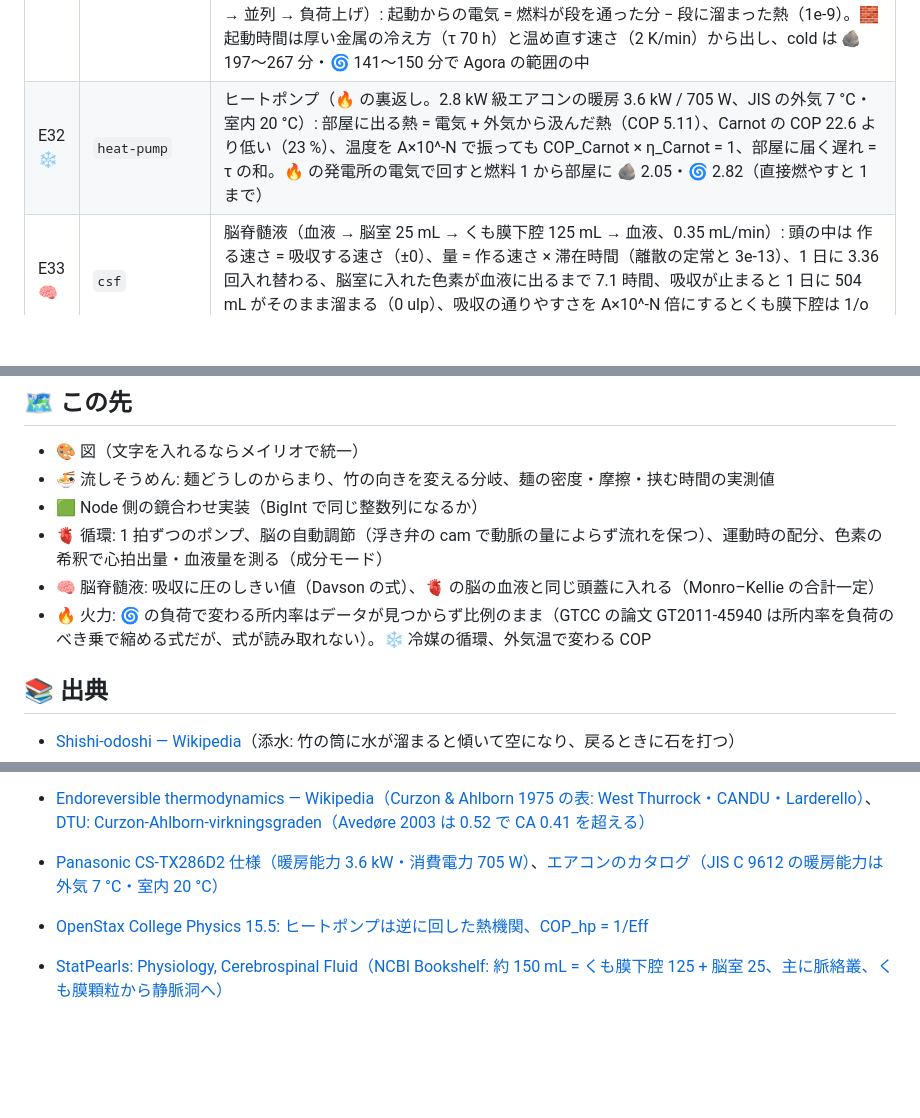
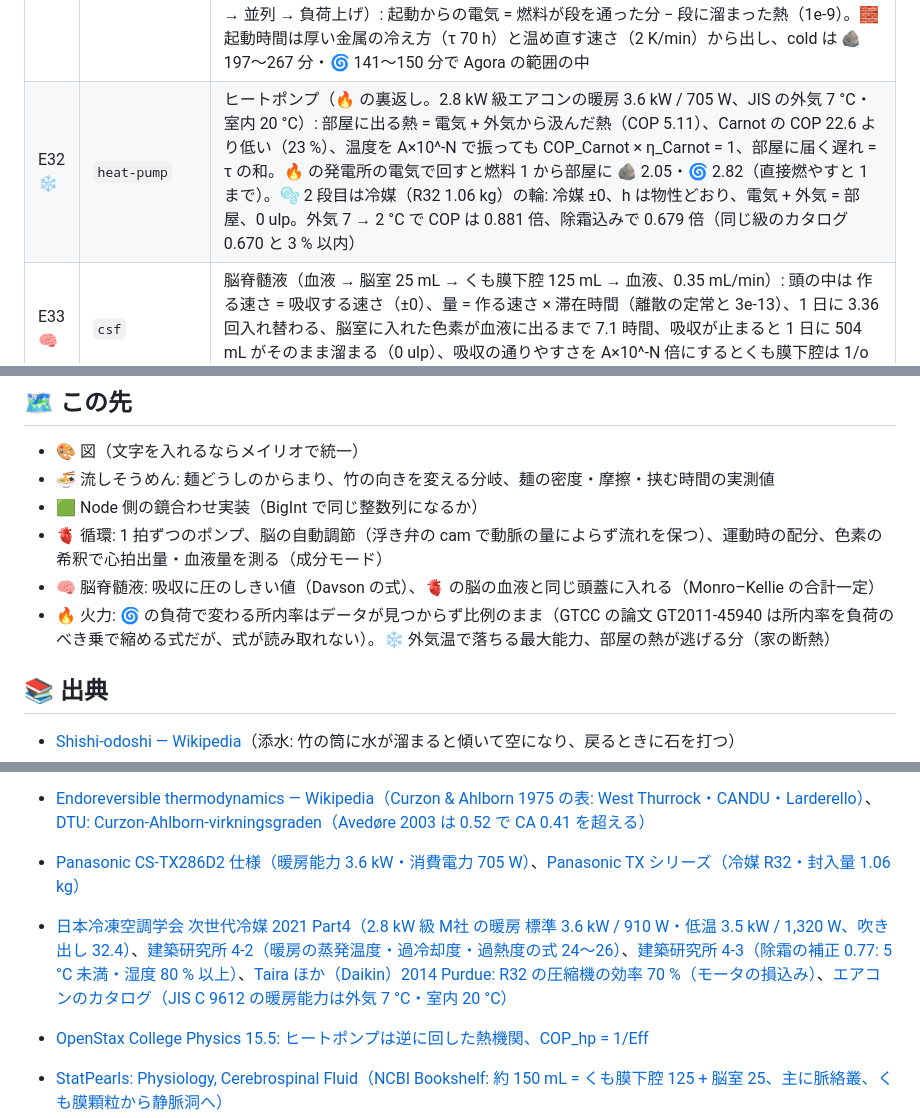
Before and after one commit to myon-bioinformatics/FluidFullSpeedSimulation, a Markdown page: README.md, 3 parts joined by grey strips. Drawn GitHub-style; blank space fills up the shorter version.

```diff
--- a/README.md
+++ b/README.md
@@ -186,7 +187,7 @@ commit・blob・sha256 は `vendor.lock.json` に固定。更新は親の `vendo
 | E29 🚿 | `outlet-count` | 出口の数: 弁を別々に取らせる（`outlets="independent"`）と、n 本で残りが −t·dt·K²·(1 − 1/n)/2 だけ少ない（τ 30 日・dt 0.25 日・120 日で 2 本 −0.83 %、3 本 −1.11 %、4 本 −1.25 %、8 本 −1.46 %）、刻みを半分にすると半分。既定（`outlets="exact"`）は槽ごとに 1 ステップを厳密に解くので、1〜8 本・偏った 3 本・刻みが時定数の半分・弁 + ポンプのどれでも e^(−t/τ) どおり（差 7e-12 以下）、出た量は速さの比で分かれる |
 | E30 🫀 | `circulation` | 血液の循環（安静時の大人: 血液 5 L・心拍出量 5 L/min）: 器官は使わずに通すだけなので 入る = 出る（🧠 脳 750 mL/min で ±0、入った量 − 出た量 = いまある量が 0 ulp）、どの槽も 入る速さ × 滞在時間（中心容積の原理 V = F·T、離散の定常と 2e-11 以内）、器官へ行く割合は表どおり、赤血球が一周 60 s（= 血液量 / 心拍出量）。失う割合・ポンプの速さを A×10^-N で振ると、心臓が空になった先は戻ってくる分しか送れない（6.6 % を超えて失うと送る速さが血液量に比例して落ち、ポンプを速くしても 5.35 L/min で頭打ち） |
 | E31 🔥 | `thermal-power` | 火力発電（🪨 石炭 USC と 🌀 LNG 複合。エネルギーだけを流す）: 効率 = 段ごとの割合の積 × (1 − 所内率)（離散の定常と 1e-13）、HHV / LHV の比 = 燃料の LHV/HHV（環境省の表と丸めの範囲で一致）、送電の遅れ = 経路ごとの τ の和、どちらも Carnot より低く Curzon–Ahlborn より高い、1975 年の表の 3 発電所は CA の方が実測に近い。τ と出力を A×10^-N で振っても割合は同じ。💧 2 段目は水・蒸気の循環（橘湾 2 号の流量 + 蒸気表）: どの槽も 入る水 = 出る水、比エンタルピーは蒸気表どおり（1e-14）、熱 2,289 MW = 電気 1,050 + 海 1,239、水と熱を別々に 0 ulp、蒸気 → 電気 45.9 % は 🪨 と 2 点差、冷却水 43 m³/s は南港の 100 MW あたりと 1 割以内。抽気を 6 段に分け、データに無い損（発電機・給水ポンプ・排気損）を入れると排気は乾き度 0.963、残りの湿りは蒸気が最大の 92 % なら届く。♨️ 🌀 は 3 圧・再熱（GER-3936A）: 📍 pinch で解いた 高圧 : 中圧 : 低圧 = 70 : 18 : 11 % は西名古屋 7 号系列の 72 : 17 : 11 % と 3 点以内、内部効率 0.896・中圧 0.933、湿り 8.6 %（再熱なしなら 18.7 %）、1 MW あたりの蒸気と GT : ST は同じ発電所と 1 割以内。📉 部分負荷は Willans の直線（無負荷の燃料 🪨 5.8 %・🌀 11.1 %）と所内電力の 固定 + 比例（🪨 固定 46 %）: 75 % の熱消費率を 0.3 %、試験の効率の比を 0.8 点で当てる。🌅 起動（暖機 → 並列 → 負荷上げ）: 起動からの電気 = 燃料が段を通った分 − 段に溜まった熱（1e-9）。🧱 起動時間は厚い金属の冷え方（τ 70 h）と温め直す速さ（2 K/min）から出し、cold は 🪨 197〜267 分・🌀 141〜150 分で Agora の範囲の中 |
-| E32 ❄️ | `heat-pump` | ヒートポンプ（🔥 の裏返し。2.8 kW 級エアコンの暖房 3.6 kW / 705 W、JIS の外気 7 °C・室内 20 °C）: 部屋に出る熱 = 電気 + 外気から汲んだ熱（COP 5.11）、Carnot の COP 22.6 より低い（23 %）、温度を A×10^-N で振っても COP_Carnot × η_Carnot = 1、部屋に届く遅れ = τ の和。🔥 の発電所の電気で回すと燃料 1 から部屋に 🪨 2.05・🌀 2.82（直接燃やすと 1 まで） |
+| E32 ❄️ | `heat-pump` | ヒートポンプ（🔥 の裏返し。2.8 kW 級エアコンの暖房 3.6 kW / 705 W、JIS の外気 7 °C・室内 20 °C）: 部屋に出る熱 = 電気 + 外気から汲んだ熱（COP 5.11）、Carnot の COP 22.6 より低い（23 %）、温度を A×10^-N で振っても COP_Carnot × η_Carnot = 1、部屋に届く遅れ = τ の和。🔥 の発電所の電気で回すと燃料 1 から部屋に 🪨 2.05・🌀 2.82（直接燃やすと 1 まで）。🫧 2 段目は冷媒（R32 1.06 kg）の輪: 冷媒 ±0、h は物性どおり、電気 + 外気 = 部屋、0 ulp。外気 7 → 2 °C で COP は 0.881 倍、除霜込みで 0.679 倍（同じ級のカタログ 0.670 と 3 % 以内） |
 | E33 🧠 | `csf` | 脳脊髄液（血液 → 脳室 25 mL → くも膜下腔 125 mL → 血液、0.35 mL/min）: 頭の中は 作る速さ = 吸収する速さ（±0）、量 = 作る速さ × 滞在時間（離散の定常と 3e-13）、1 日に 3.36 回入れ替わる、脳室に入れた色素が血液に出るまで 7.1 時間、吸収が止まると 1 日に 504 mL がそのまま溜まる（0 ulp）、吸収の通りやすさを A×10^-N 倍にするとくも膜下腔は 1/o 倍で釣り合う |
 
 どの実験も ⚖️ 総量の保存（ずれ 0 ulp）と、層流の前提（Re）・Courant 数などの前提条件を一緒に確かめる。
@@ -676,7 +694,7 @@ uv run python fluidfullspeedsimulation.py draw 🫗 🟩                     #
 - 🟩 Node 側の鏡合わせ実装（BigInt で同じ整数列になるか）
 - 🫀 循環: 1 拍ずつのポンプ、脳の自動調節（浮き弁の cam で動脈の量によらず流れを保つ）、運動時の配分、色素の希釈で心拍出量・血液量を測る（成分モード）
 - 🧠 脳脊髄液: 吸収に圧のしきい値（Davson の式）、🫀 の脳の血液と同じ頭蓋に入れる（Monro–Kellie の合計一定）
-- 🔥 火力: 🌀 の負荷で変わる所内率はデータが見つからず比例のまま（GTCC の論文 GT2011-45940 は所内率を負荷のべき乗で縮める式だが、式が読み取れない）。❄️ 冷媒の循環、外気温で変わる COP
+- 🔥 火力: 🌀 の負荷で変わる所内率はデータが見つからず比例のまま（GTCC の論文 GT2011-45940 は所内率を負荷のべき乗で縮める式だが、式が読み取れない）。❄️ 外気温で落ちる最大能力、部屋の熱が逃げる分（家の断熱）
 
 ## 📚 出典
 
@@ -733,7 +751,8 @@ uv run python fluidfullspeedsimulation.py draw 🫗 🟩                     #
 - [US 6606848（排熱回収ボイラの入熱の約 10.7 % が煙突へ）](https://image-ppubs.uspto.gov/dirsearch-public/print/downloadPdf/6606848)
 - [NCASI: HHV → LHV の換算（天然ガス 0.90）](https://www.ncasi.org/wp-content/uploads/2025/09/NCASI_FS-25-01_Conversion-of-HHVs-to-LHVs-for-Various-Fuels-Used-in-the-FPI_09.2025.pdf)、[GREET の発熱量表（瀝青炭 LHV 26.1・HHV 27.3 MJ/kg）](https://courses.grainger.illinois.edu/npre470/sp2018/web/Lower_and_Higher_Heating_Values_of_Gas_Liquid_and_Solid_Fuels.pdf)
 - [Endoreversible thermodynamics — Wikipedia（Curzon & Ahlborn 1975 の表: West Thurrock・CANDU・Larderello）](https://en.wikipedia.org/wiki/Endoreversible_thermodynamics)、[DTU: Curzon-Ahlborn-virkningsgraden（Avedøre 2003 は 0.52 で CA 0.41 を超える）](https://dcwww.fysik.dtu.dk/~oltr/Xdrev/evigenergi/noter/0CURZON.DOC)
-- [Panasonic CS-TX286D2 仕様（暖房能力 3.6 kW・消費電力 705 W）](https://panasonic.jp/aircon/p-db/CS-TX286D2_spec.html)、[エアコンのカタログ（JIS C 9612 の暖房能力は外気 7 °C・室内 20 °C）](https://www.edion.com/download/2800070304637.pdf)
+- [Panasonic CS-TX286D2 仕様（暖房能力 3.6 kW・消費電力 705 W）](https://panasonic.jp/aircon/p-db/CS-TX286D2_spec.html)、[Panasonic TX シリーズ（冷媒 R32・封入量 1.06 kg）](https://panasonic.jp/aircon/26TXseries.html)
+- [日本冷凍空調学会 次世代冷媒 2021 Part4（2.8 kW 級 M社 の暖房 標準 3.6 kW / 910 W・低温 3.5 kW / 1,320 W、吹き出し 32.4）](https://jsrae.or.jp/committee/jisedai_R/2021_ProgressR_Part4.pdf)、[建築研究所 4-2（暖房の蒸発温度・過冷却度・過熱度の式 24〜26）](https://www.kenken.go.jp/becc/documents/house/4-2_241202_v14.pdf)、[建築研究所 4-3（除霜の補正 0.77: 5 °C 未満・湿度 80 % 以上）](https://www.kenken.go.jp/becc/documents/house/4-3_250401_v08.pdf)、[Taira ほか（Daikin）2014 Purdue: R32 の圧縮機の効率 70 %（モータの損込み）](https://core.ac.uk/download/77942345.pdf)、[エアコンのカタログ（JIS C 9612 の暖房能力は外気 7 °C・室内 20 °C）](https://www.edion.com/download/2800070304637.pdf)
 - [OpenStax College Physics 15.5: ヒートポンプは逆に回した熱機関、COP_hp = 1/Eff](https://openstax.org/books/college-physics/pages/15-5-applications-of-thermodynamics-heat-pumps-and-refrigerators)
 - [StatPearls: Physiology, Cerebrospinal Fluid（NCBI Bookshelf: 約 150 mL = くも膜下腔 125 + 脳室 25、主に脈絡叢、くも膜顆粒から静脈洞へ）](https://www.ncbi.nlm.nih.gov/books/NBK519007/)
 - [Kanani, Head Injury I – Physiology（Cambridge: 140〜150 mL、0.35 mL/min ≈ 500 mL/日）](https://www.cambridge.org/core/product/identifier/CBO9780511584251A039/type/BOOK_PART)、[Cambridge の章の抜粋（頭蓋内 1600〜1700 mL、Monro–Kellie、1 日に量の 3〜4 倍作る）](https://assets.cambridge.org/97811070/31777/excerpt/9781107031777_excerpt.pdf)
```
Also changed, not shown: other parts of README.md (+20 -2 lines), docs/demos/D34_r32-loop_water.gif (added), 4 other files.
